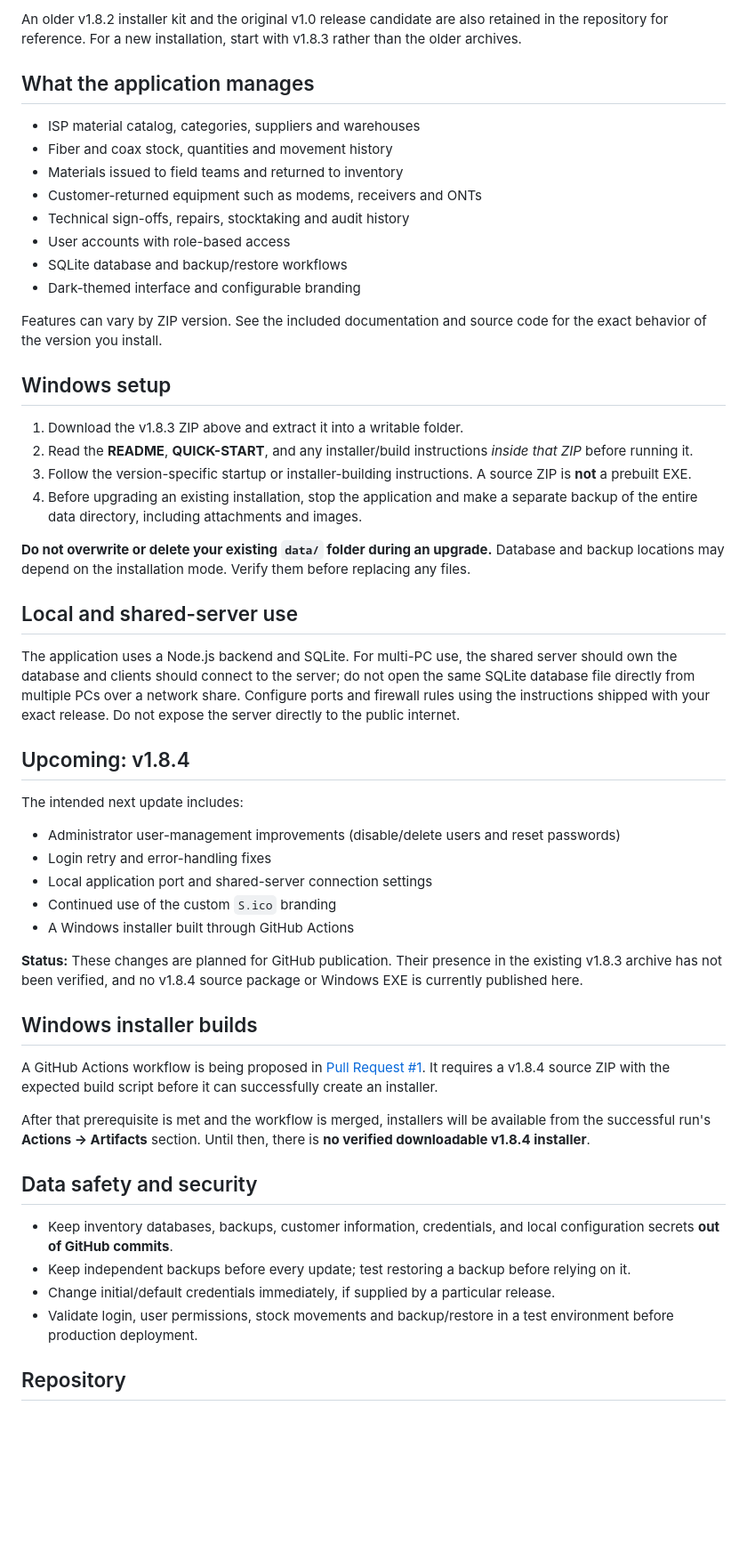
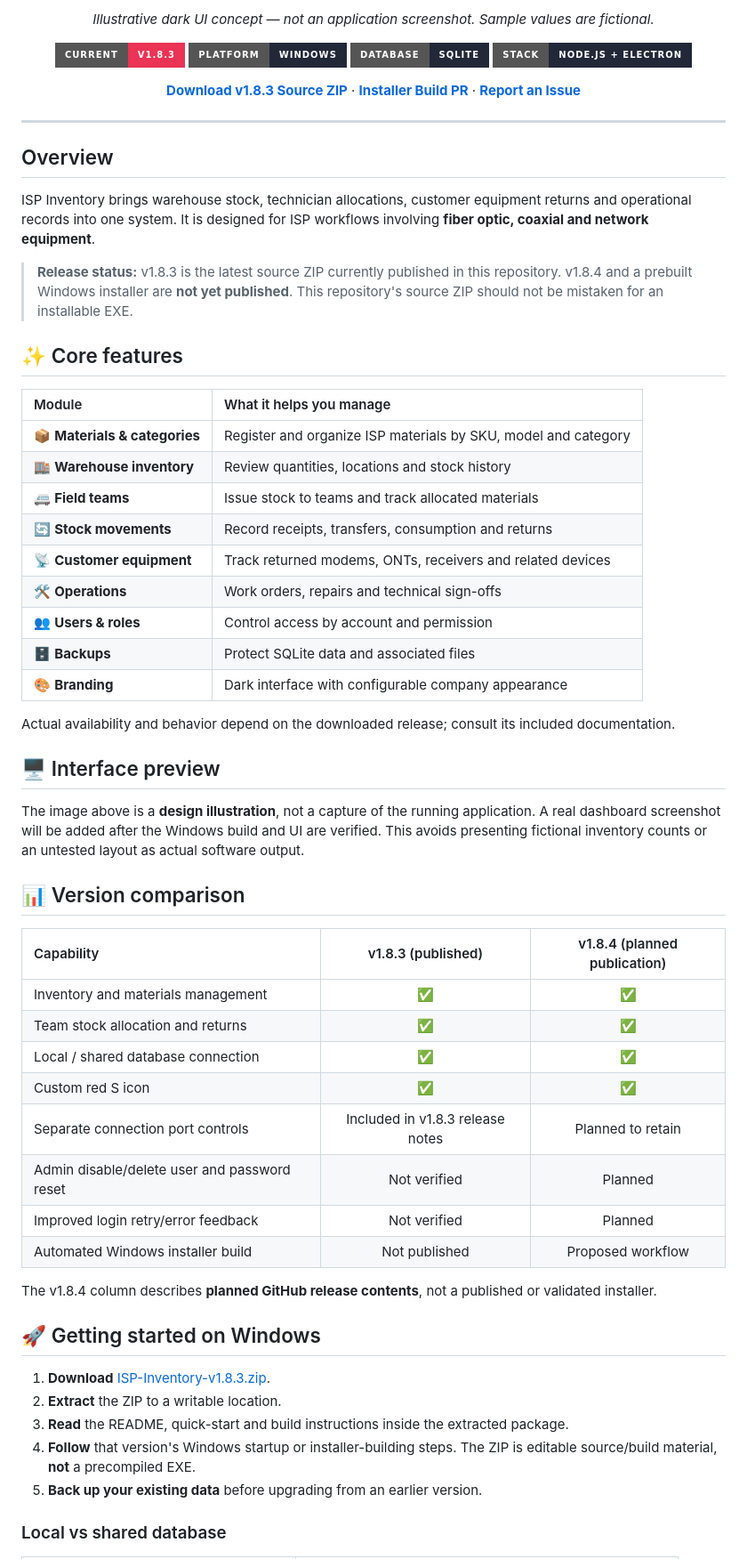
Before and after one commit to Zero-Shad0w/Inventory, a Markdown page: README.md, the part around one of its changes. Shown at 89% size. Rendered like a GitHub page; badges without logos; blank space fills up the shorter version.

Commit message:
Redesign README with dark UI preview, feature matrix and release status

```diff
--- a/README.md
+++ b/README.md
@@ -10,56 +10,65 @@ A dark-themed inventory management application designed for ISP operations, incl
 
-An older v1.8.2 installer kit and the original v1.0 release candidate are also retained in the repository for reference. For a new installation, start with v1.8.3 rather than the older archives.
+*Illustrative dark UI concept — not an application screenshot. Sample values are fictional.*
 
-## What the application manages
+![Current](https://img.shields.io/badge/Current-v1.8.3-ea3355?style=for-the-badge)
+![Platform](https://img.shields.io/badge/Platform-Windows-222838?style=for-the-badge)
+![Database](https://img.shields.io/badge/Database-SQLite-222838?style=for-the-badge)
+![Stack](https://img.shields.io/badge/Stack-Node.js%20%2B%20Electron-222838?style=for-the-badge)
 
-- ISP material catalog, categories, suppliers and warehouses
-- Fiber and coax stock, quantities and movement history
-- Materials issued to field teams and returned to inventory
-- Customer-returned equipment such as modems, receivers and ONTs
-- Technical sign-offs, repairs, stocktaking and audit history
-- User accounts with role-based access
-- SQLite database and backup/restore workflows
-- Dark-themed interface and configurable branding
+[**Download v1.8.3 Source ZIP**](./ISP-Inventory-v1.8.3.zip) · [**Installer Build PR**](https://github.com/Zero-Shad0w/Inventory/pull/1) · [**Report an Issue**](https://github.com/Zero-Shad0w/Inventory/issues)
 
-Features can vary by ZIP version. See the included documentation and source code for the exact behavior of the version you install.
+</div>
 
-## Windows setup
+---
 
-1. Download the v1.8.3 ZIP above and extract it into a writable folder.
-2. Read the **README**, **QUICK-START**, and any installer/build instructions *inside that ZIP* before running it.
-3. Follow the version-specific startup or installer-building instructions. A source ZIP is **not** a prebuilt EXE.
-4. Before upgrading an existing installation, stop the application and make a separate backup of the entire data directory, including attachments and images.
+## Overview
 
-**Do not overwrite or delete your existing `data/` folder during an upgrade.** Database and backup locations may depend on the installation mode. Verify them before replacing any files.
+ISP Inventory brings warehouse stock, technician allocations, customer equipment returns and operational records into one system. It is designed for ISP workflows involving **fiber optic, coaxial and network equipment**.
 
-## Local and shared-server use
+> **Release status:** v1.8.3 is the latest source ZIP currently published in this repository. v1.8.4 and a prebuilt Windows installer are **not yet published**. This repository's source ZIP should not be mistaken for an installable EXE.
 
-The application uses a Node.js backend and SQLite. For multi-PC use, the shared server should own the database and clients should connect to the server; do not open the same SQLite database file directly from multiple PCs over a network share. Configure ports and firewall rules using the instructions shipped with your exact release. Do not expose the server directly to the public internet.
+## ✨ Core features
 
-## Upcoming: v1.8.4
+| Module | What it helps you manage |
+| :-- | :-- |
+| 📦 **Materials & categories** | Register and organize ISP materials by SKU, model and category |
+| 🏬 **Warehouse inventory** | Review quantities, locations and stock history |
+| 🚐 **Field teams** | Issue stock to teams and track allocated materials |
+| 🔄 **Stock movements** | Record receipts, transfers, consumption and returns |
+| 📡 **Customer equipment** | Track returned modems, ONTs, receivers and related devices |
+| 🛠️ **Operations** | Work orders, repairs and technical sign-offs |
+| 👥 **Users & roles** | Control access by account and permission |
+| 🗄️ **Backups** | Protect SQLite data and associated files |
+| 🎨 **Branding** | Dark interface with configurable company appearance |
 
-The intended next update includes:
+Actual availability and behavior depend on the downloaded release; consult its included documentation.
 
-- Administrator user-management improvements (disable/delete users and reset passwords)
-- Login retry and error-handling fixes
-- Local application port and shared-server connection settings
-- Continued use of the custom `S.ico` branding
-- A Windows installer built through GitHub Actions
+## 🖥️ Interface preview
 
-**Status:** These changes are planned for GitHub publication. Their presence in the existing v1.8.3 archive has not been verified, and no v1.8.4 source package or Windows EXE is currently published here.
+The image above is a **design illustration**, not a capture of the running application. A real dashboard screenshot will be added after the Windows build and UI are verified. This avoids presenting fictional inventory counts or an untested layout as actual software output.
 
-## Windows installer builds
+## 📊 Version comparison
 
-A GitHub Actions workflow is being proposed in [Pull Request #1](https://github.com/Zero-Shad0w/Inventory/pull/1). It requires a v1.8.4 source ZIP with the expected build script before it can successfully create an installer.
+| Capability | v1.8.3 (published) | v1.8.4 (planned publication) |
+| :-- | :--: | :--: |
+| Inventory and materials management | ✅ | ✅ |
+| Team stock allocation and returns | ✅ | ✅ |
+| Local / shared database connection | ✅ | ✅ |
+| Custom red S icon | ✅ | ✅ |
+| Separate connection port controls | Included in v1.8.3 release notes | Planned to retain |
+| Admin disable/delete user and password reset | Not verified | Planned |
+| Improved login retry/error feedback | Not verified | Planned |
+| Automated Windows installer build | Not published | Proposed workflow |
 
-After that prerequisite is met and the workflow is merged, installers will be available from the successful run's **Actions → Artifacts** section. Until then, there is **no verified downloadable v1.8.4 installer**.
+The v1.8.4 column describes **planned GitHub release contents**, not a published or validated installer.
 
-## Data safety and security
+## 🚀 Getting started on Windows
 
-- Keep inventory databases, backups, customer information, credentials, and local configuration secrets **out of GitHub commits**.
-- Keep independent backups before every update; test restoring a backup before relying on it.
-- Change initial/default credentials immediately, if supplied by a particular release.
-- Validate login, user permissions, stock movements and backup/restore in a test environment before production deployment.
+1. **Download** [ISP-Inventory-v1.8.3.zip](./ISP-Inventory-v1.8.3.zip).
+2. **Extract** the ZIP to a writable location.
+3. **Read** the README, quick-start and build instructions inside the extracted package.
+4. **Follow** that version's Windows startup or installer-building steps. The ZIP is editable source/build material, **not** a precompiled EXE.
+5. **Back up your existing data** before upgrading from an earlier version.
 
-## Repository
+### Local vs shared database
 
```
Also changed, not shown: other parts of README.md (+43 -6 lines).
